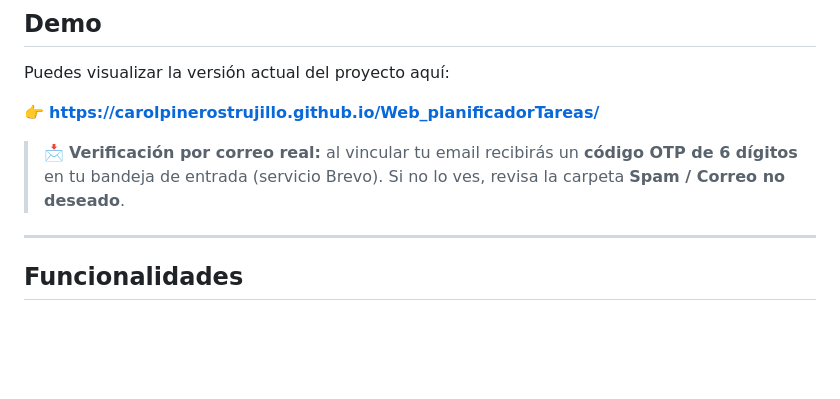
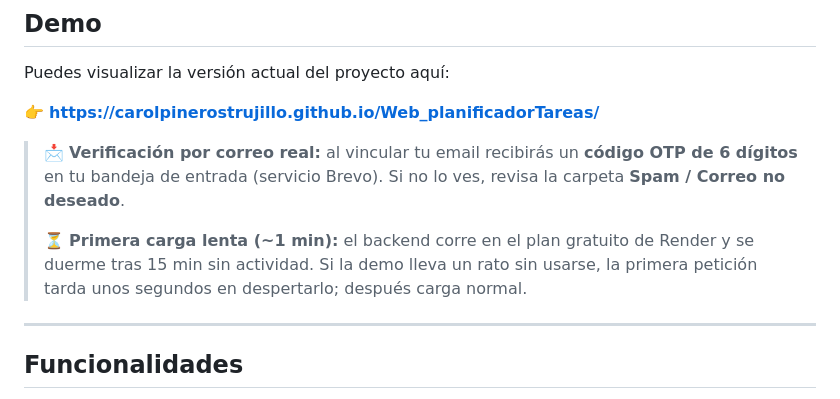
Before and after one commit to CarolPinerosTrujillo/Web_planificadorTareas, a Markdown page: readme.md, the part around the change. Drawn GitHub-style; blank space fills up the shorter version.

Commit message:
docs: readme - nota de arranque en frio del backend en demo

```diff
--- a/readme.md
+++ b/readme.md
@@ -40,6 +40,8 @@ Puedes visualizar la versión actual del proyecto aquí:
 👉 **https://carolpinerostrujillo.github.io/Web_planificadorTareas/**
 
 > 📩 **Verificación por correo real:** al vincular tu email recibirás un **código OTP de 6 dígitos** en tu bandeja de entrada (servicio Brevo). Si no lo ves, revisa la carpeta **Spam / Correo no deseado**.
+>
+> ⏳ **Primera carga lenta (~1 min):** el backend corre en el plan gratuito de Render y se duerme tras 15 min sin actividad. Si la demo lleva un rato sin usarse, la primera petición tarda unos segundos en despertarlo; después carga normal.
 
 ---
 
```
